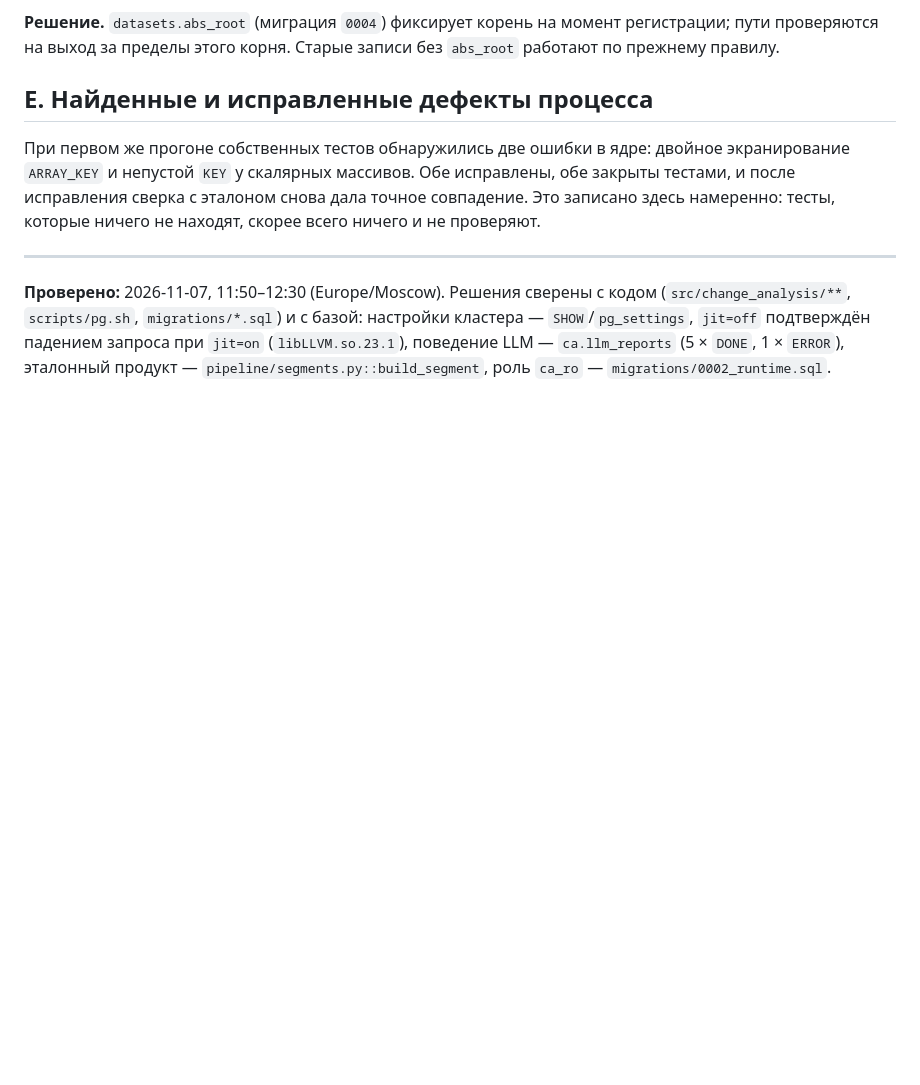
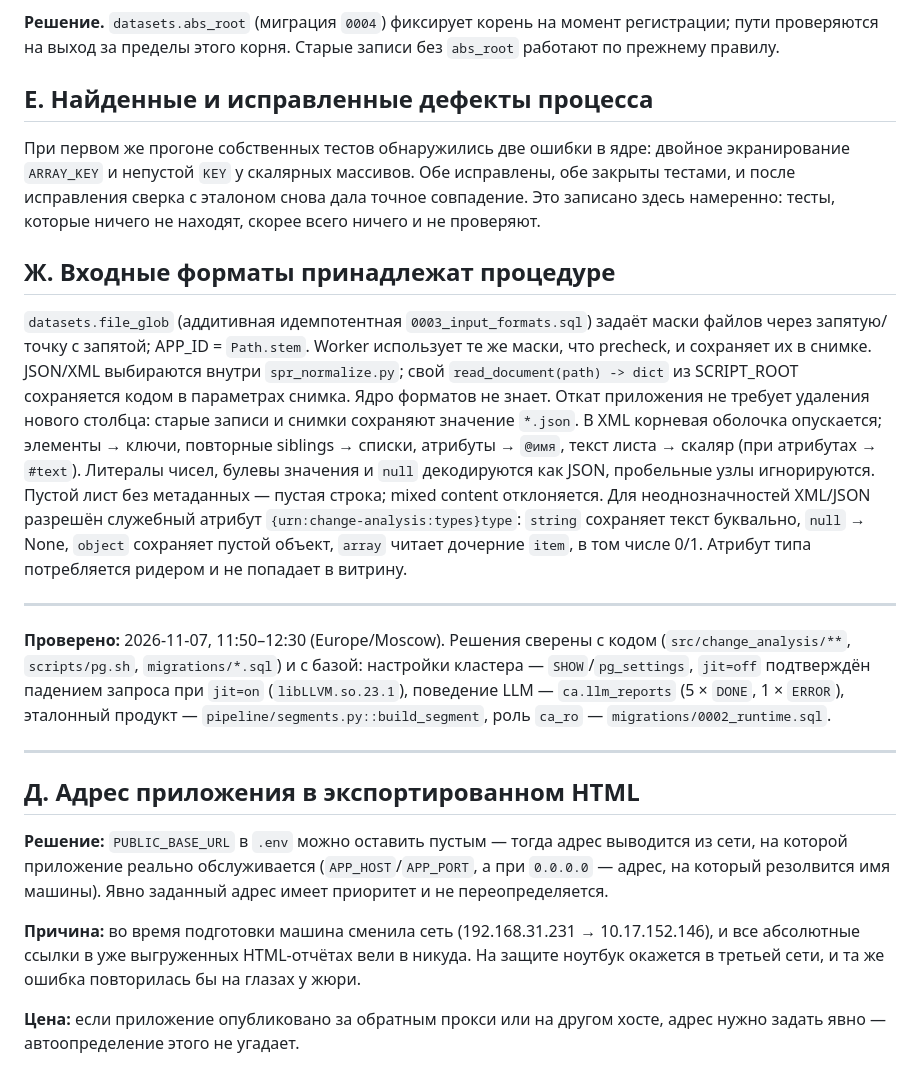
Before and after one commit to Mixenix/nuclearIThack-decision-analysis-system, a Markdown page: docs/DECISIONS.md, the part around the change. GitHub-like rendering; blank space fills up the shorter version.

```diff
--- a/docs/DECISIONS.md
+++ b/docs/DECISIONS.md
@@ -176,6 +176,23 @@
 записано здесь намеренно: тесты, которые ничего не находят, скорее всего ничего и не
 проверяют.
 
+## Ж. Входные форматы принадлежат процедуре
+
+`datasets.file_glob` (аддитивная идемпотентная `0003_input_formats.sql`) задаёт
+маски файлов через запятую/точку с запятой; APP_ID = `Path.stem`. Worker использует
+те же маски, что precheck, и сохраняет их в снимке. JSON/XML выбираются внутри
+`spr_normalize.py`; свой `read_document(path) -> dict` из SCRIPT_ROOT сохраняется
+кодом в параметрах снимка. Ядро форматов не знает. Откат приложения не требует
+удаления нового столбца: старые записи и снимки сохраняют значение `*.json`.
+В XML корневая оболочка опускается; элементы → ключи, повторные siblings → списки,
+атрибуты → `@имя`, текст листа → скаляр (при атрибутах → `#text`). Литералы чисел,
+булевы значения и `null` декодируются как JSON, пробельные узлы игнорируются.
+Пустой лист без метаданных — пустая строка; mixed content отклоняется.
+Для неоднозначностей XML/JSON разрешён служебный атрибут
+`{urn:change-analysis:types}type`: `string` сохраняет текст буквально, `null` → None,
+`object` сохраняет пустой объект, `array` читает дочерние `item`, в том числе 0/1.
+Атрибут типа потребляется ридером и не попадает в витрину.
+
 ---
 
 **Проверено:** 2026-11-07, 11:50–12:30 (Europe/Moscow). Решения сверены с кодом
@@ -184,3 +201,19 @@
 (`libLLVM.so.23.1`), поведение LLM — `ca.llm_reports` (5 × `DONE`, 1 × `ERROR`),
 эталонный продукт — `pipeline/segments.py::build_segment`, роль `ca_ro` —
 `migrations/0002_runtime.sql`.
+
+---
+
+## Д. Адрес приложения в экспортированном HTML
+
+**Решение:** `PUBLIC_BASE_URL` в `.env` можно оставить пустым — тогда адрес выводится из
+сети, на которой приложение реально обслуживается (`APP_HOST`/`APP_PORT`, а при
+`0.0.0.0` — адрес, на который резолвится имя машины). Явно заданный адрес имеет
+приоритет и не переопределяется.
+
+**Причина:** во время подготовки машина сменила сеть (192.168.31.231 → 10.17.152.146), и
+все абсолютные ссылки в уже выгруженных HTML-отчётах вели в никуда. На защите ноутбук
+окажется в третьей сети, и та же ошибка повторилась бы на глазах у жюри.
+
+**Цена:** если приложение опубликовано за обратным прокси или на другом хосте, адрес
+нужно задать явно — автоопределение этого не угадает.
```
Also changed, not shown: README.md (+19 -0 lines), docs/screens/02-runs.png, docs/screens/15-config-formats.png (added), 10 other files.
